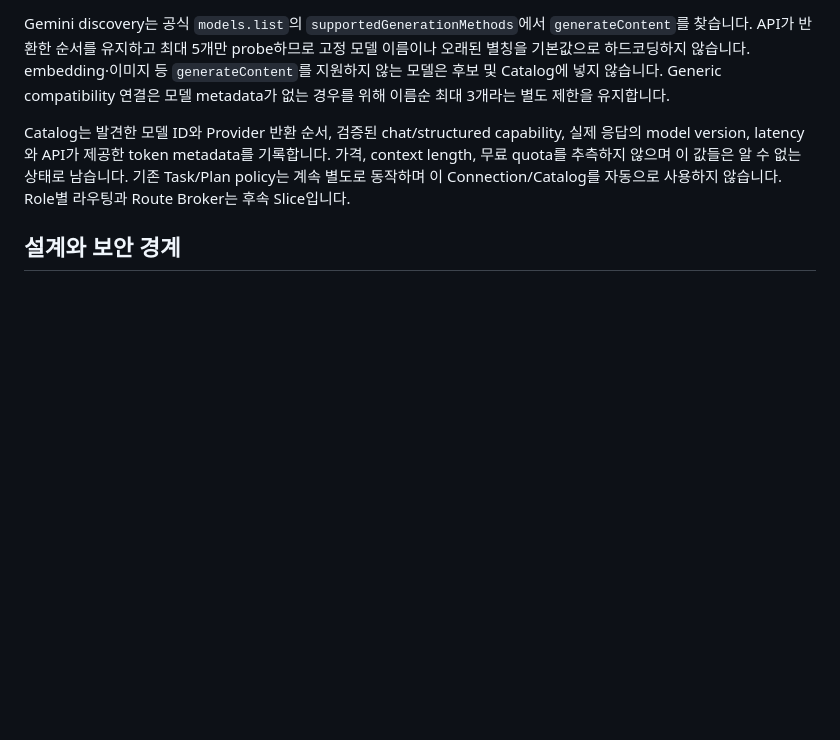
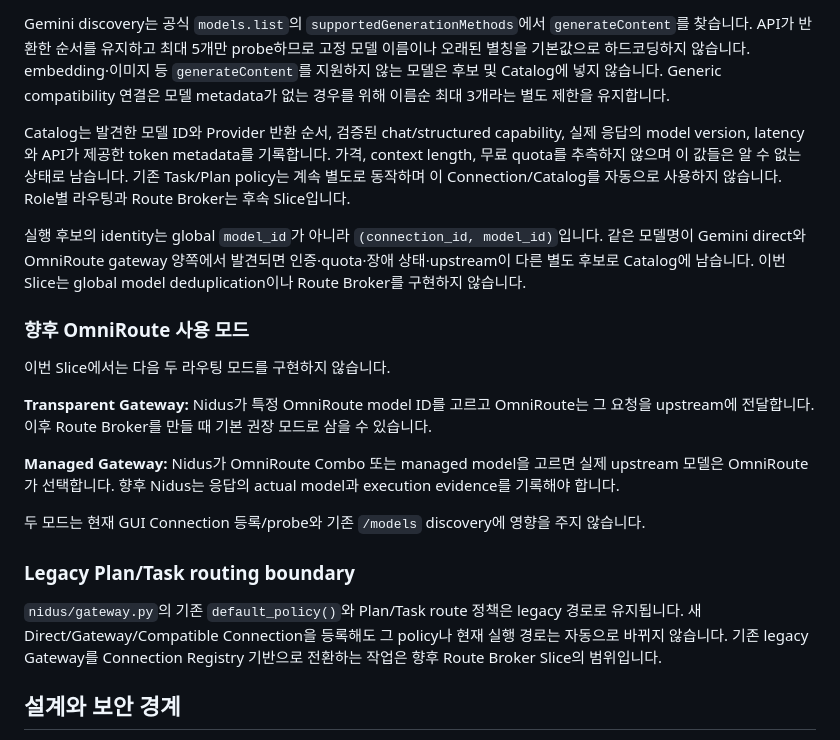
Before and after one commit to zzaehong/Nidus, a Markdown page: docs/CONNECTIONS.md, the part around the change. Rendered like a GitHub page; blank space fills up the shorter version.

Commit message:
문서: Gateway 라우팅 모드와 legacy 경계 명시

```diff
--- a/docs/CONNECTIONS.md
+++ b/docs/CONNECTIONS.md
@@ -32,6 +32,22 @@ Connection 상태는 `configured`, `probing`, `ready`, `degraded`, `blocked`입
 Gemini discovery는 공식 `models.list`의 `supportedGenerationMethods`에서 `generateContent`를 찾습니다. API가 반환한 순서를 유지하고 최대 5개만 probe하므로 고정 모델 이름이나 오래된 별칭을 기본값으로 하드코딩하지 않습니다. embedding·이미지 등 `generateContent`를 지원하지 않는 모델은 후보 및 Catalog에 넣지 않습니다. Generic compatibility 연결은 모델 metadata가 없는 경우를 위해 이름순 최대 3개라는 별도 제한을 유지합니다.
 
 Catalog는 발견한 모델 ID와 Provider 반환 순서, 검증된 chat/structured capability, 실제 응답의 model version, latency와 API가 제공한 token metadata를 기록합니다. 가격, context length, 무료 quota를 추측하지 않으며 이 값들은 알 수 없는 상태로 남습니다. 기존 Task/Plan policy는 계속 별도로 동작하며 이 Connection/Catalog를 자동으로 사용하지 않습니다. Role별 라우팅과 Route Broker는 후속 Slice입니다.
+
+실행 후보의 identity는 global `model_id`가 아니라 `(connection_id, model_id)`입니다. 같은 모델명이 Gemini direct와 OmniRoute gateway 양쪽에서 발견되면 인증·quota·장애 상태·upstream이 다른 별도 후보로 Catalog에 남습니다. 이번 Slice는 global model deduplication이나 Route Broker를 구현하지 않습니다.
+
+### 향후 OmniRoute 사용 모드
+
+이번 Slice에서는 다음 두 라우팅 모드를 구현하지 않습니다.
+
+**Transparent Gateway:** Nidus가 특정 OmniRoute model ID를 고르고 OmniRoute는 그 요청을 upstream에 전달합니다. 이후 Route Broker를 만들 때 기본 권장 모드로 삼을 수 있습니다.
+
+**Managed Gateway:** Nidus가 OmniRoute Combo 또는 managed model을 고르면 실제 upstream 모델은 OmniRoute가 선택합니다. 향후 Nidus는 응답의 actual model과 execution evidence를 기록해야 합니다.
+
+두 모드는 현재 GUI Connection 등록/probe와 기존 `/models` discovery에 영향을 주지 않습니다.
+
+### Legacy Plan/Task routing boundary
+
+`nidus/gateway.py`의 기존 `default_policy()`와 Plan/Task route 정책은 legacy 경로로 유지됩니다. 새 Direct/Gateway/Compatible Connection을 등록해도 그 policy나 현재 실행 경로는 자동으로 바뀌지 않습니다. 기존 legacy Gateway를 Connection Registry 기반으로 전환하는 작업은 향후 Route Broker Slice의 범위입니다.
 
 ## 설계와 보안 경계
 
```
